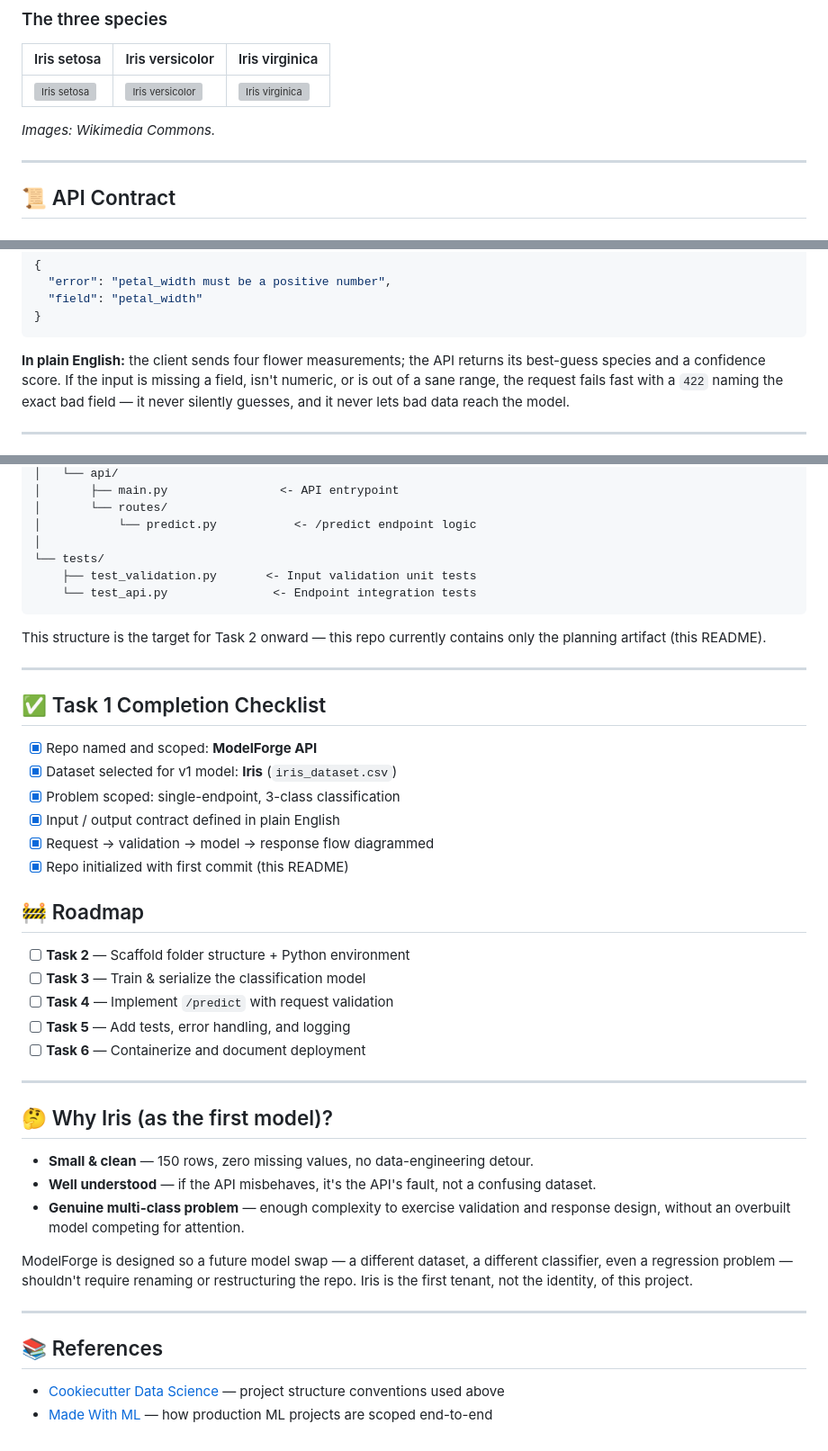
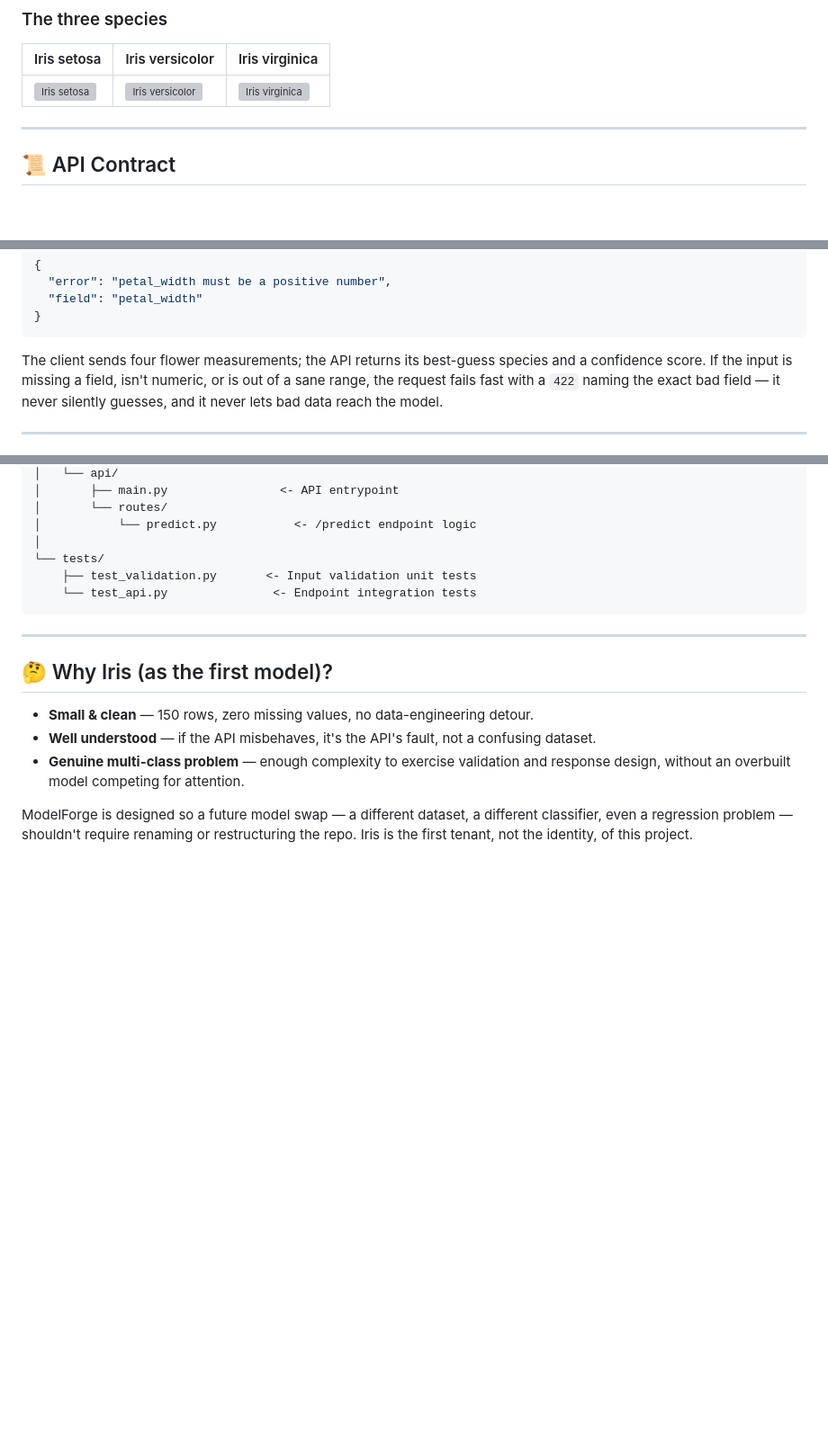
Before and after one commit to Sakshi04bari/ModelForge-API, a Markdown page: README.md, 3 parts joined by grey strips. Shown at 90% size. Rendered like a GitHub page; blank space fills up the shorter version; grey boxes are pictures that could not be loaded.

````diff
--- a/README.md
+++ b/README.md
@@ -66,8 +66,6 @@ benchmark dataset for classification.
 |---|---|---|
 | ![Iris setosa](https://upload.wikimedia.org/wikipedia/commons/5/56/Kosaciec_szczecinkowaty_Iris_setosa.jpg) | ![Iris versicolor](https://upload.wikimedia.org/wikipedia/commons/4/41/Iris_versicolor_3.jpg) | ![Iris virginica](https://upload.wikimedia.org/wikipedia/commons/9/9f/Iris_virginica.jpg) |
 
-*Images: Wikimedia Commons.*
-
 ---
 
 ## 📜 API Contract
@@ -106,7 +104,7 @@ All four fields are **required**, must be numeric, and must be positive
 }
 ```
 
-**In plain English:** the client sends four flower measurements; the API
+The client sends four flower measurements; the API
 returns its best-guess species and a confidence score. If the input is
 missing a field, isn't numeric, or is out of a sane range, the request
 fails fast with a `422` naming the exact bad field — it never silently
@@ -181,28 +179,6 @@ modelforge-api/
     └── test_api.py               <- Endpoint integration tests
 ```
 
-This structure is the target for Task 2 onward — this repo currently
-contains only the planning artifact (this README).
-
----
-
-## ✅ Task 1 Completion Checklist
-
-- [x] Repo named and scoped: **ModelForge API**
-- [x] Dataset selected for v1 model: **Iris** (`iris_dataset.csv`)
-- [x] Problem scoped: single-endpoint, 3-class classification
-- [x] Input / output contract defined in plain English
-- [x] Request → validation → model → response flow diagrammed
-- [x] Repo initialized with first commit (this README)
-
-## 🚧 Roadmap
-
-- [ ] **Task 2** — Scaffold folder structure + Python environment
-- [ ] **Task 3** — Train & serialize the classification model
-- [ ] **Task 4** — Implement `/predict` with request validation
-- [ ] **Task 5** — Add tests, error handling, and logging
-- [ ] **Task 6** — Containerize and document deployment
-
 ---
 
 ## 🤔 Why Iris (as the first model)?
@@ -215,10 +191,3 @@ ModelForge is designed so a future model swap — a different dataset, a
 different classifier, even a regression problem — shouldn't require
 renaming or restructuring the repo. Iris is the first tenant, not the
 identity, of this project.
-
----
-
-## 📚 References
-
-- [Cookiecutter Data Science](https://github.com/drivendataorg/cookiecutter-data-science) — project structure conventions used above
-- [Made With ML](https://github.com/GokuMohandas/Made-With-ML) — how production ML projects are scoped end-to-end
````
